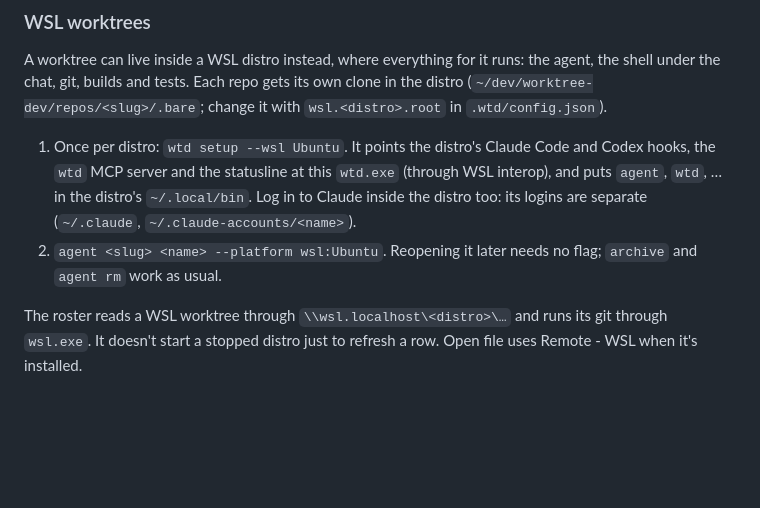
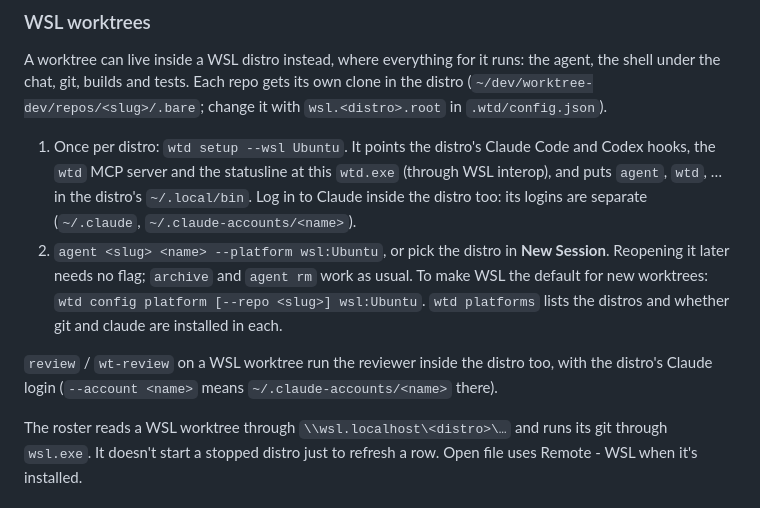
Before and after one commit to D-Luop/worktree-dev, a Markdown page: README-windows.md, the part around the change. Rendered like a GitHub page; blank space fills up the shorter version.

Commit message:
docs: WSL worktrees via New Session, platform defaults, and in-distro review
README-windows now covers the #73 picker and `wtd config platform` defaults, which drive WSL creation after the merge, and that review/wt-review run inside the distro.

```diff
--- a/README-windows.md
+++ b/README-windows.md
@@ -111,8 +111,13 @@ under the chat, git, builds and tests. Each repo gets its own clone in the distr
    the `wtd` MCP server and the statusline at this `wtd.exe` (through WSL interop), and puts
    `agent`, `wtd`, … in the distro's `~/.local/bin`. Log in to Claude inside the distro too:
    its logins are separate (`~/.claude`, `~/.claude-accounts/<name>`).
-2. `agent <slug> <name> --platform wsl:Ubuntu`. Reopening it later needs no flag; `archive` and
-   `agent rm` work as usual.
+2. `agent <slug> <name> --platform wsl:Ubuntu`, or pick the distro in **New Session**. Reopening it
+   later needs no flag; `archive` and `agent rm` work as usual. To make WSL the default for new
+   worktrees: `wtd config platform [--repo <slug>] wsl:Ubuntu`. `wtd platforms` lists the distros
+   and whether git and claude are installed in each.
+
+`review` / `wt-review` on a WSL worktree run the reviewer inside the distro too, with the distro's
+Claude login (`--account <name>` means `~/.claude-accounts/<name>` there).
 
 The roster reads a WSL worktree through `\\wsl.localhost\<distro>\…` and runs its git through
 `wsl.exe`. It doesn't start a stopped distro just to refresh a row. Open file uses Remote - WSL when
```
